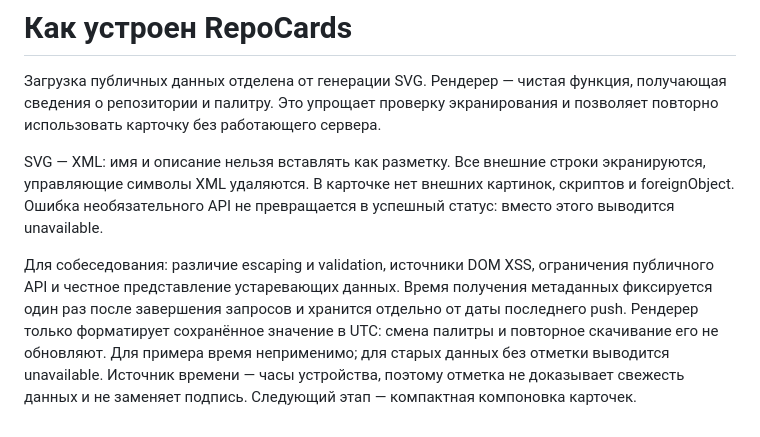
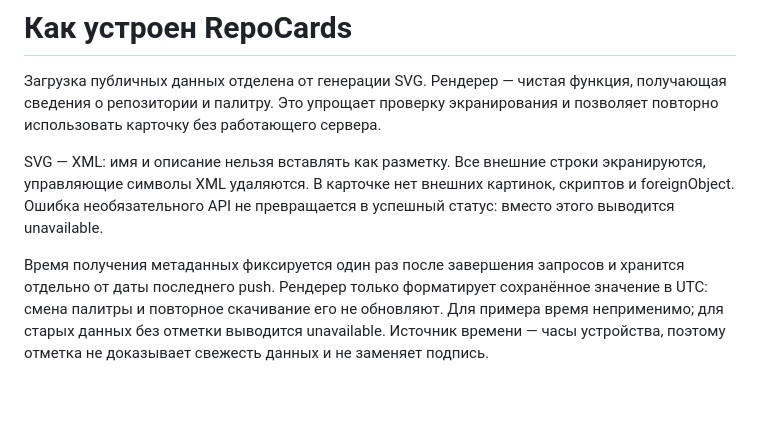
Before and after one commit to ROGFOG/RepoCards, a Markdown page: docs/design.ru.md, the part around the change. Drawn GitHub-style; blank space fills up the shorter version.

```diff
--- a/docs/design.ru.md
+++ b/docs/design.ru.md
@@ -9,11 +9,9 @@ SVG — XML: имя и описание нельзя вставлять как
 скриптов и foreignObject. Ошибка необязательного API не превращается в успешный
 статус: вместо этого выводится unavailable.
 
-Для собеседования: различие escaping и validation, источники DOM XSS,
-ограничения публичного API и честное представление устаревающих данных.
 Время получения метаданных фиксируется один раз после завершения запросов и
 хранится отдельно от даты последнего push. Рендерер только форматирует сохранённое
 значение в UTC: смена палитры и повторное скачивание его не обновляют. Для примера
 время неприменимо; для старых данных без отметки выводится unavailable. Источник
 времени — часы устройства, поэтому отметка не доказывает свежесть данных и не
-заменяет подпись. Следующий этап — компактная компоновка карточек.
+заменяет подпись.
```
Also changed, not shown: README.md (+3 -2 lines), docs/screenshot.png, 2 other files.
